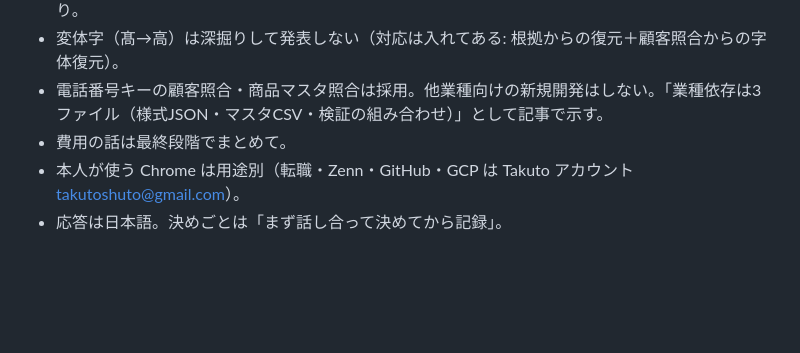
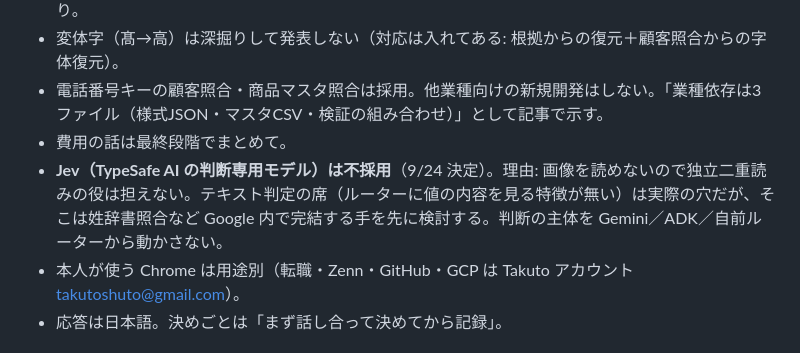
Before and after one commit to takutoshuto-hash/ocr-trust-agent, a Markdown page: HANDOVER.md, the part around the change. GitHub-like rendering; blank space fills up the shorter version.

Commit message:
HANDOVER: record decision not to adopt Jev (text-only; second read needs the image)
Co-Authored-By: Claude Fable 5.1 <noreply@anthropic.com>
Claude-Session: https://claude.ai/code/session_01HzZP9p6igqfF36PGp1Vtvd

```diff
--- a/HANDOVER.md
+++ b/HANDOVER.md
@@ -38,6 +38,7 @@
 - 変体字（髙→高）は深掘りして発表しない（対応は入れてある: 根拠からの復元＋顧客照合からの字体復元）。
 - 電話番号キーの顧客照合・商品マスタ照合は採用。他業種向けの新規開発はしない。「業種依存は3ファイル（様式JSON・マスタCSV・検証の組み合わせ）」として記事で示す。
 - 費用の話は最終段階でまとめて。
+- **Jev（TypeSafe AI の判断専用モデル）は不採用**（9/24 決定）。理由: 画像を読めないので独立二重読みの役は担えない。テキスト判定の席（ルーターに値の内容を見る特徴が無い）は実際の穴だが、そこは姓辞書照合など Google 内で完結する手を先に検討する。判断の主体を Gemini／ADK／自前ルーターから動かさない。
 - 本人が使う Chrome は用途別（転職・Zenn・GitHub・GCP は Takuto アカウント takutoshuto@gmail.com）。
 - 応答は日本語。決めごとは「まず話し合って決めてから記録」。
 
```
